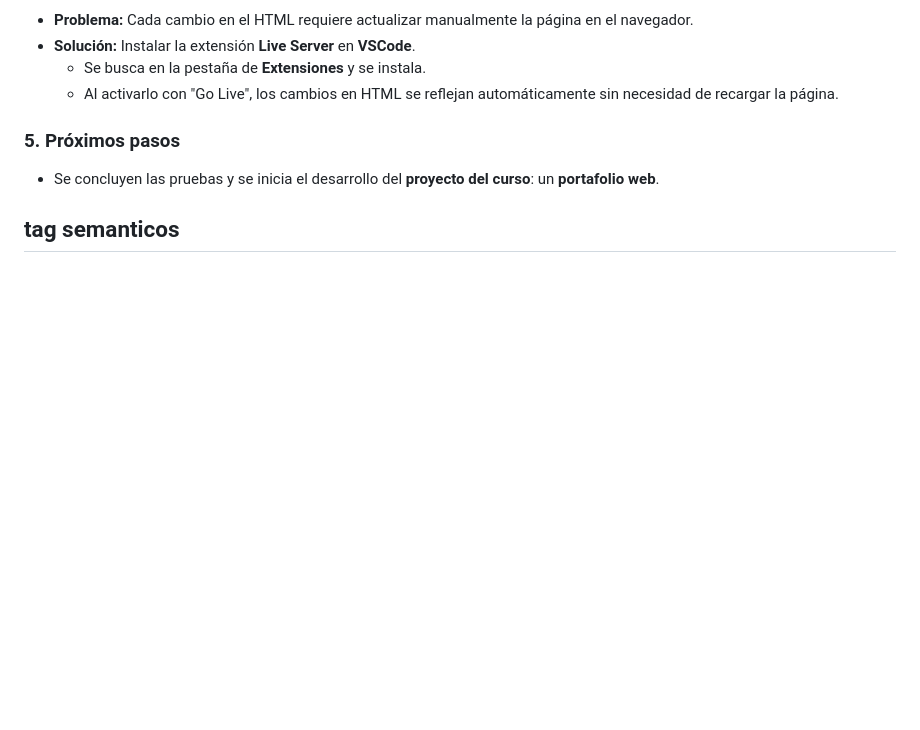
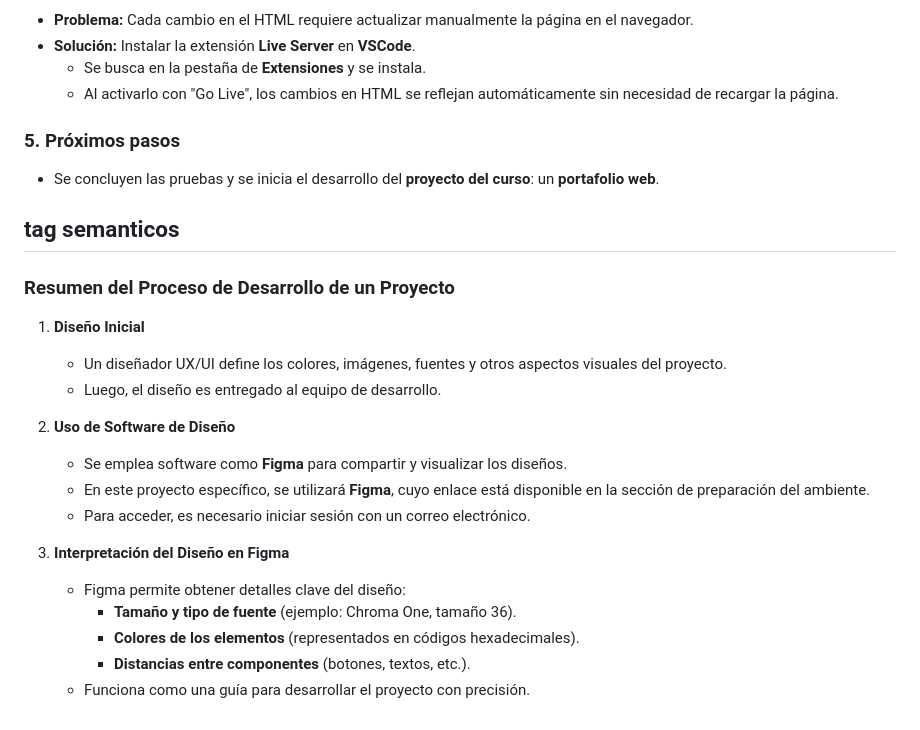
Before and after one commit to ojsilvera/AlluraG8_2025, a Markdown page: Fase_1/2_Html_Css/Html&Css.md, the part around one of its changes. Rendered like a GitHub page; blank space fills up the shorter version.

Commit message:
Maquetar el portafolio para el ejemplo del curso de html y css

```diff
--- a/Fase_1/2_Html_Css/Html&Css.md
+++ b/Fase_1/2_Html_Css/Html&Css.md
@@ -86,3 +87,21 @@ define el título de la página.
 - Se concluyen las pruebas y se inicia el desarrollo del **proyecto del curso**: un **portafolio web**.
 
 ## tag semanticos
+
+### **Resumen del Proceso de Desarrollo de un Proyecto**
+
+1. **Diseño Inicial**
+   - Un diseñador UX/UI define los colores, imágenes, fuentes y otros aspectos visuales del proyecto.
+   - Luego, el diseño es entregado al equipo de desarrollo.
+
+2. **Uso de Software de Diseño**
+   - Se emplea software como **Figma** para compartir y visualizar los diseños.
+   - En este proyecto específico, se utilizará **Figma**, cuyo enlace está disponible en la sección de preparación del ambiente.
+   - Para acceder, es necesario iniciar sesión con un correo electrónico.
+
+3. **Interpretación del Diseño en Figma**
+   - Figma permite obtener detalles clave del diseño:
+     - **Tamaño y tipo de fuente** (ejemplo: Chroma One, tamaño 36).
+     - **Colores de los elementos** (representados en códigos hexadecimales).
+     - **Distancias entre componentes** (botones, textos, etc.).
+   - Funciona como una guía para desarrollar el proyecto con precisión.
```
Also changed, not shown: other parts of Fase_1/2_Html_Css/Html&Css.md (+2 -1 lines).
